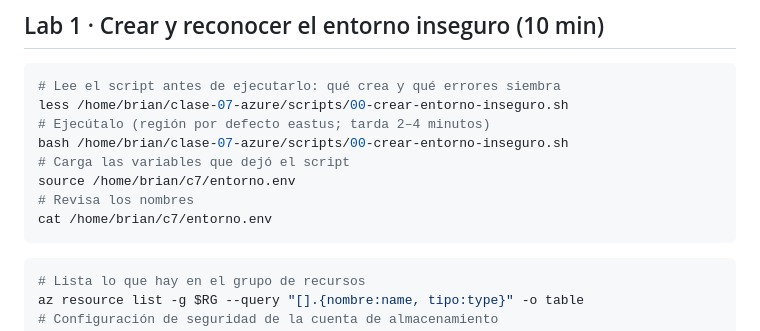
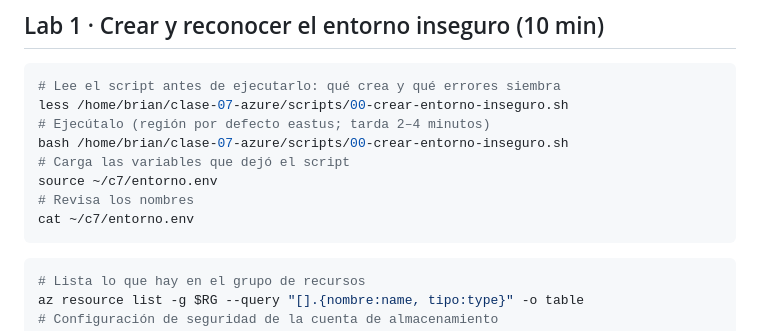
Before and after one commit to bjdextrea-senatitech/ST-Hardening, a Markdown page: clase-07/laboratorio-clase07.md, the part around the change. Drawn GitHub-style.

Commit message:
Update script paths to use home directory shortcut

````diff
--- a/clase-07/laboratorio-clase07.md
+++ b/clase-07/laboratorio-clase07.md
@@ -191,9 +191,9 @@ less /home/brian/clase-07-azure/scripts/00-crear-entorno-inseguro.sh
 # Ejecútalo (región por defecto eastus; tarda 2–4 minutos)
 bash /home/brian/clase-07-azure/scripts/00-crear-entorno-inseguro.sh
 # Carga las variables que dejó el script
-source /home/brian/c7/entorno.env
+source ~/c7/entorno.env
 # Revisa los nombres
-cat /home/brian/c7/entorno.env
+cat ~/c7/entorno.env
 ```
 
 ```bash
````
